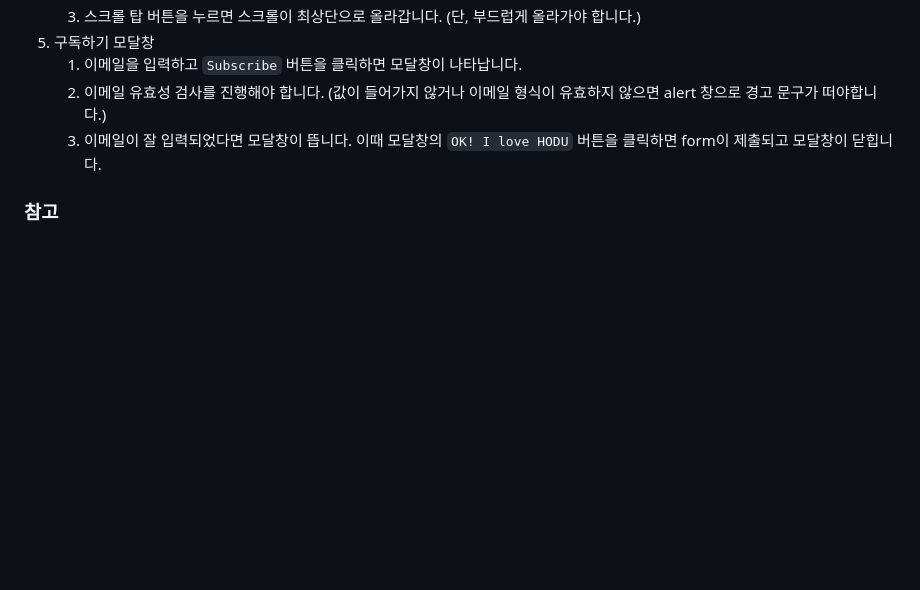
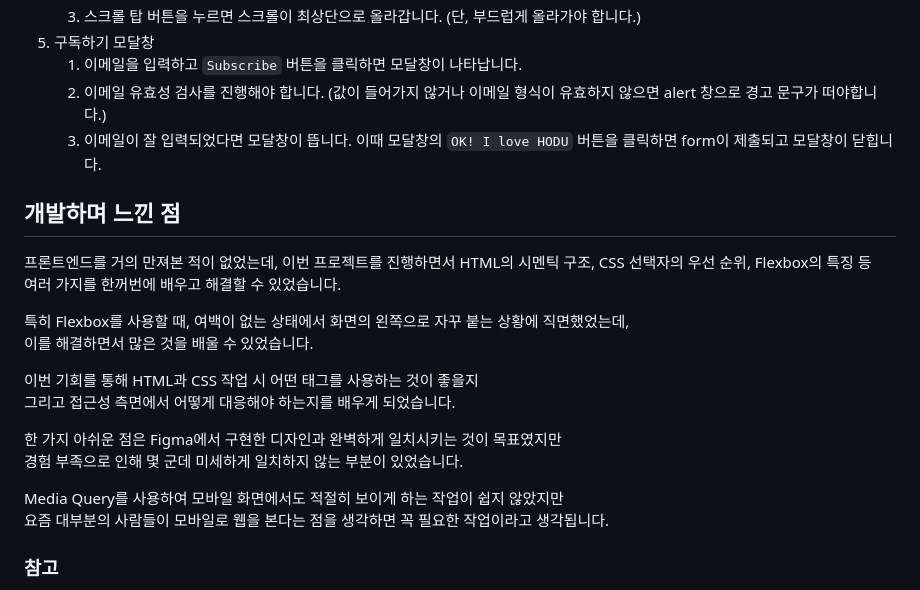
Before and after one commit to sqrt3/fe-project, a Markdown page: README.md, the part around one of its changes. Drawn GitHub-style; blank space fills up the shorter version.

```diff
--- a/README.md
+++ b/README.md
@@ -38,6 +55,22 @@
     2. 이메일 유효성 검사를 진행해야 합니다. (값이 들어가지 않거나 이메일 형식이 유효하지 않으면 alert 창으로 경고 문구가 떠야합니다.)
     3. 이메일이 잘 입력되었다면 모달창이 뜹니다. 이때 모달창의 `OK! I love HODU` 버튼을 클릭하면 form이 제출되고 모달창이 닫힙니다.
 
+## 개발하며 느낀 점
+프론트엔드를 거의 만져본 적이 없었는데, 이번 프로젝트를 진행하면서 HTML의 시멘틱 구조, CSS 선택자의 우선 순위, Flexbox의 특징 등<br />
+여러 가지를 한꺼번에 배우고 해결할 수 있었습니다.<br />
+
+특히 Flexbox를 사용할 때, 여백이 없는 상태에서 화면의 왼쪽으로 자꾸 붙는 상황에 직면했었는데,<br />
+이를 해결하면서 많은 것을 배울 수 있었습니다.<br />
+
+이번 기회를 통해 HTML과 CSS 작업 시 어떤 태그를 사용하는 것이 좋을지<br />
+그리고 접근성 측면에서 어떻게 대응해야 하는지를 배우게 되었습니다.<br />
+
+한 가지 아쉬운 점은 Figma에서 구현한 디자인과 완벽하게 일치시키는 것이 목표였지만<br />
+경험 부족으로 인해 몇 군데 미세하게 일치하지 않는 부분이 있었습니다.<br />
+
+Media Query를 사용하여 모바일 화면에서도 적절히 보이게 하는 작업이 쉽지 않았지만<br />
+요즘 대부분의 사람들이 모바일로 웹을 본다는 점을 생각하면 꼭 필요한 작업이라고 생각됩니다.
+
 ### 참고
 - [인프런 HTML/CSS 베이스캠프 강의](https://www.inflearn.com/course/html-css-%EB%B2%A0%EC%9D%B4%EC%8A%A4%EC%BA%A0%ED%94%84)
 - [Figma 구현 페이지](https://www.figma.com/design/s9RCnA6dSi3QHHeMDFHKE6/EST-%EC%98%A4%EB%A5%B4%EB%AF%B8(BE)_HTML%2FCSS%2FJS?node-id=104924-12&t=bBf7xI1ULuudbZps-0)
```
Also changed, not shown: other parts of README.md (+23 -6 lines).
